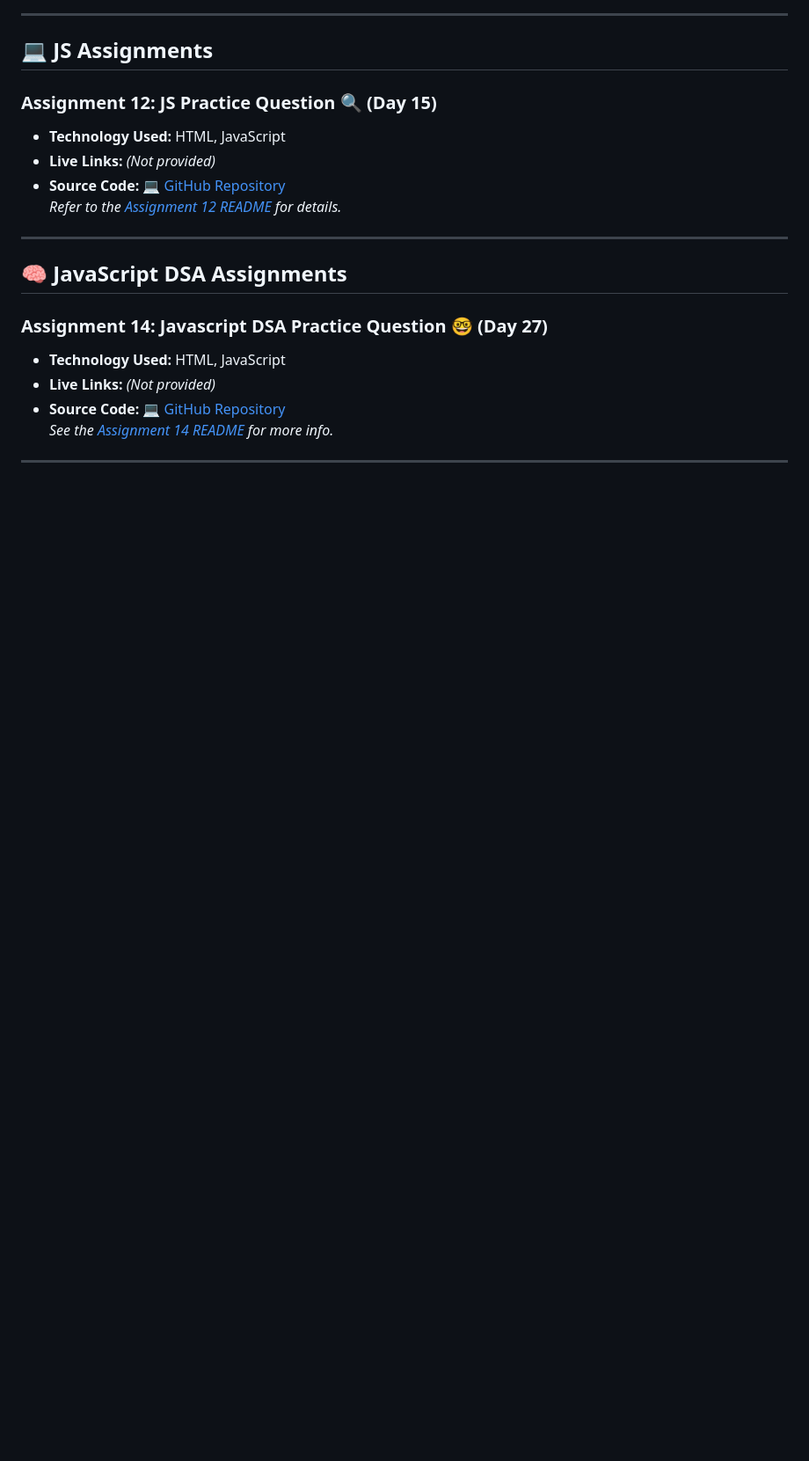
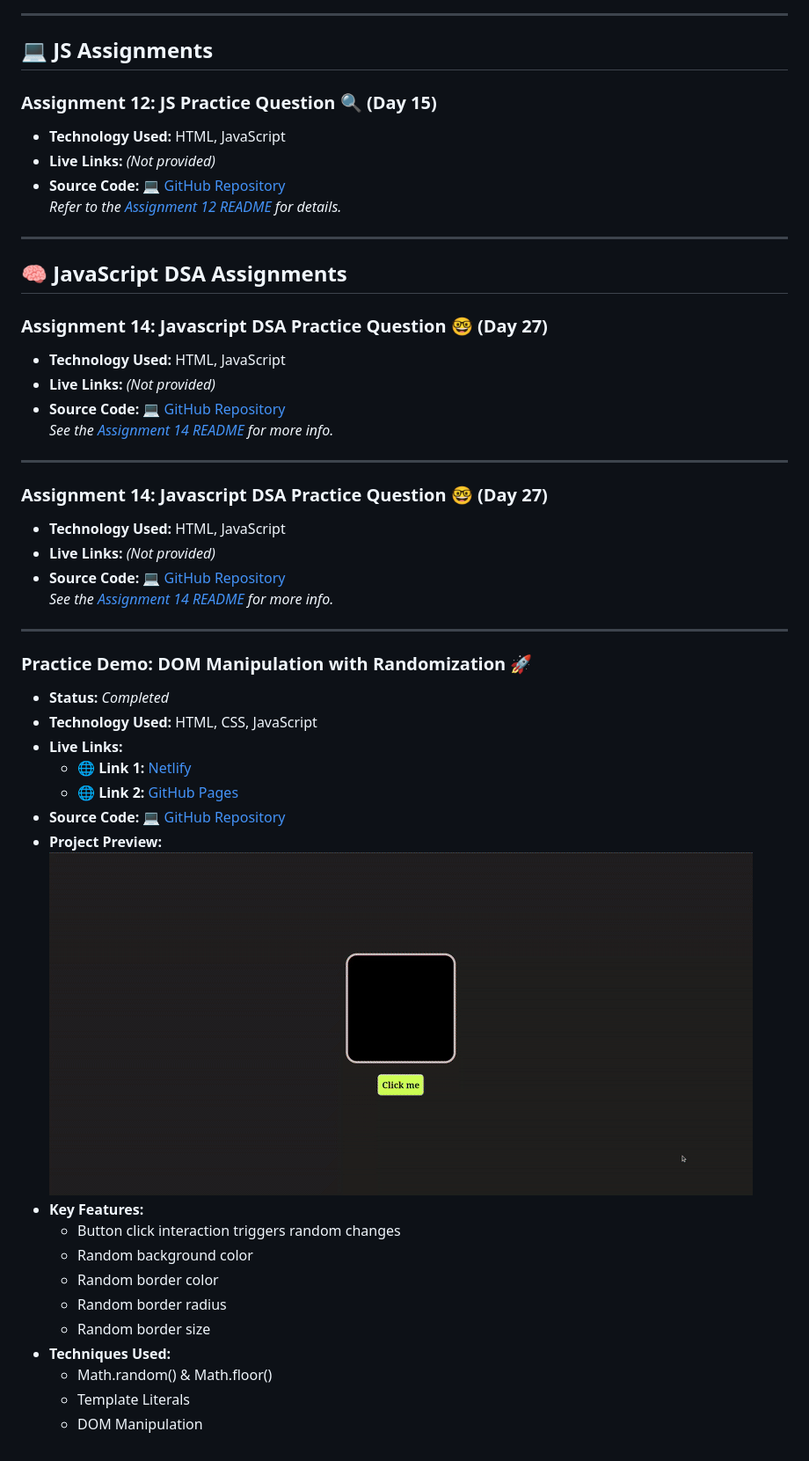
Before and after one commit to sandip3/Sheryians-coding-school_Cohort, a Markdown page: Readme.md, the part around the change. Shown: that part at 88% size. Drawn GitHub-style; pictures changed too: public/Dom 2.gif (added); blank space fills up the shorter version.

Commit message:
Enhance DOM manipulation with random border color and radius, update button styles, and expand README with project details and demo links

```diff
--- a/Readme.md
+++ b/Readme.md
@@ -159,3 +159,31 @@ _Refer to the [Assignment 12 README](./Day%2015%20JS%20/Readme.md) for details._
 _See the [Assignment 14 README](./Day%2027/Readme.md) for more info._
 
 ---
+
+### Assignment 14: Javascript DSA Practice Question 🤓 (Day 27)
+- **Technology Used:** HTML, JavaScript
+- **Live Links:** *(Not provided)*
+- **Source Code:** [💻 GitHub Repository](https://github.com/sandip3/Sheryians-coding-school_Cohort/tree/main/Day%2027)
+_See the [Assignment 14 README](./Day%2027/Readme.md) for more info._
+
+---
+
+### Practice Demo: DOM Manipulation with Randomization 🚀
+- **Status:** _Completed_
+- **Technology Used:** HTML, CSS, JavaScript
+- **Live Links:**
+  - 🌐 **Link 1:** [Netlify](https://sandip-cohort.netlify.app/dom%202/)
+  - 🌐 **Link 2:** [GitHub Pages](https://sandip3.github.io/Sheryians-coding-school_Cohort/Dom%202/)
+- **Source Code:** [💻 GitHub Repository](https://github.com/sandip3/Sheryians-coding-school_Cohort/tree/main/Dom%202)
+- **Project Preview:**
+  ![DOM Manipulation Demo Preview](./public/Dom%202.gif)
+- **Key Features:**
+  - Button click interaction triggers random changes
+  - Random background color
+  - Random border color
+  - Random border radius
+  - Random border size
+- **Techniques Used:**
+  - Math.random() & Math.floor()
+  - Template Literals
+  - DOM Manipulation
```
Also changed, not shown: 2 other files.
